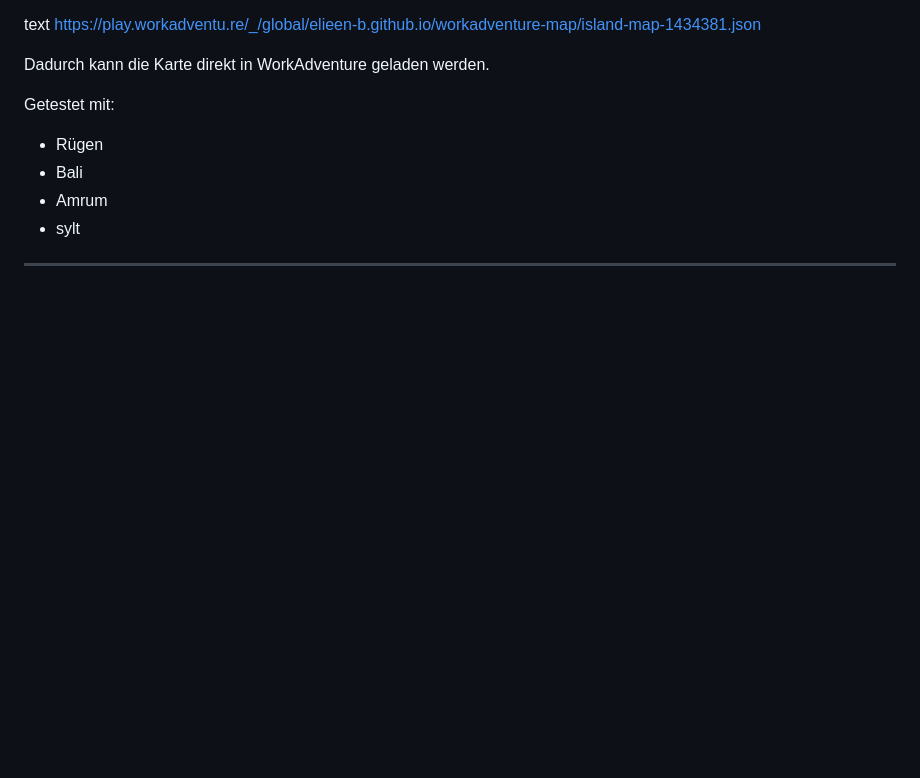
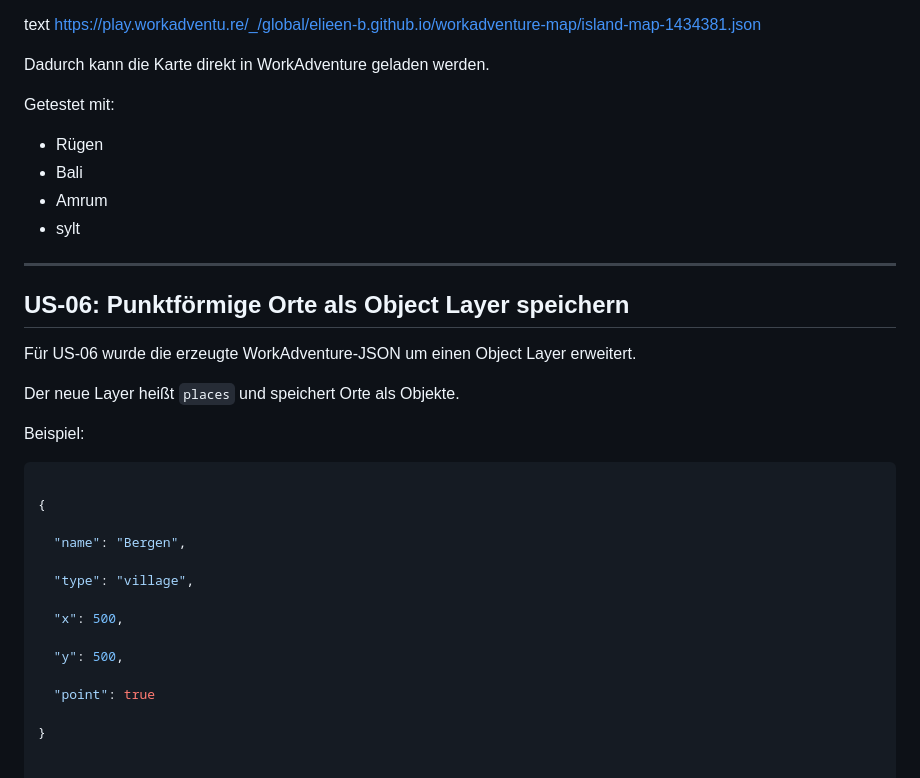
Before and after one commit to elieen-b/workadventure-map, a Markdown page: README.md, the part around the change. GitHub-like rendering; blank space fills up the shorter version.

````diff
--- a/README.md
+++ b/README.md
@@ -186,3 +186,28 @@ Getestet mit:
 - sylt
 
 ---
+
+
+## US-06: Punktförmige Orte als Object Layer speichern
+
+Für US-06 wurde die erzeugte WorkAdventure-JSON um einen Object Layer erweitert.
+
+Der neue Layer heißt `places` und speichert Orte als Objekte.
+
+Beispiel:
+
+```json
+
+{
+
+  "name": "Bergen",
+
+  "type": "village",
+
+  "x": 500,
+
+  "y": 500,
+
+  "point": true
+
+}
````
